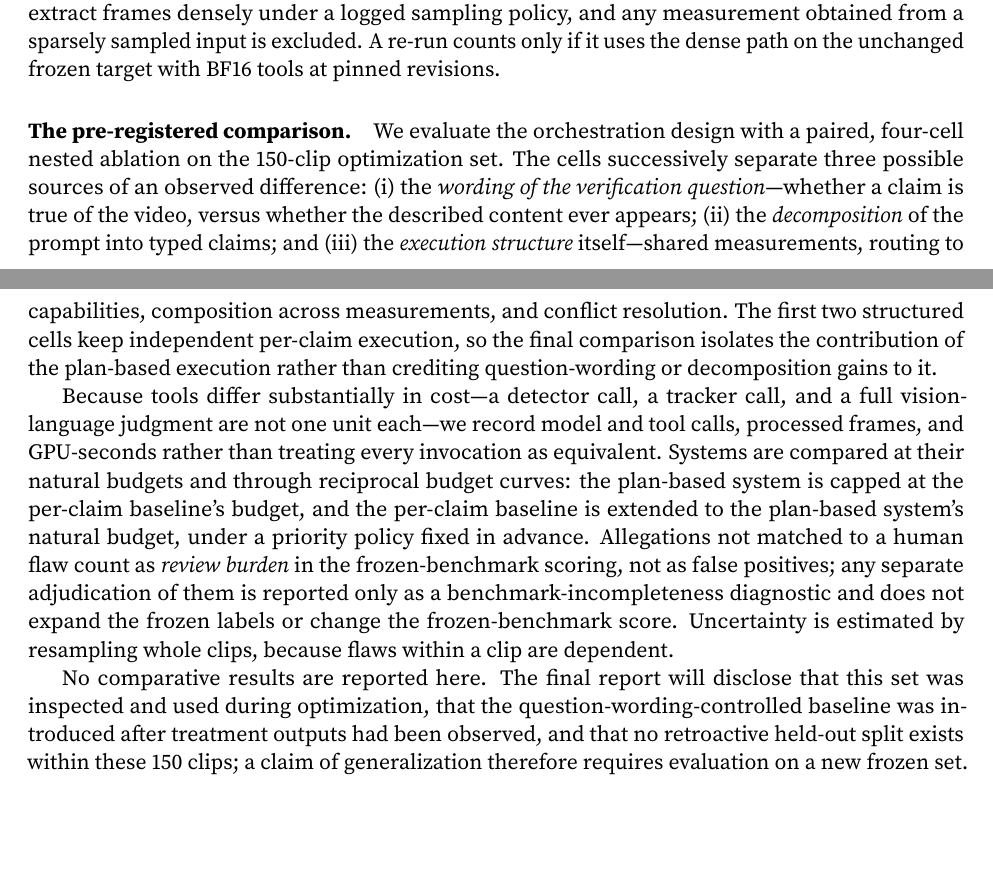
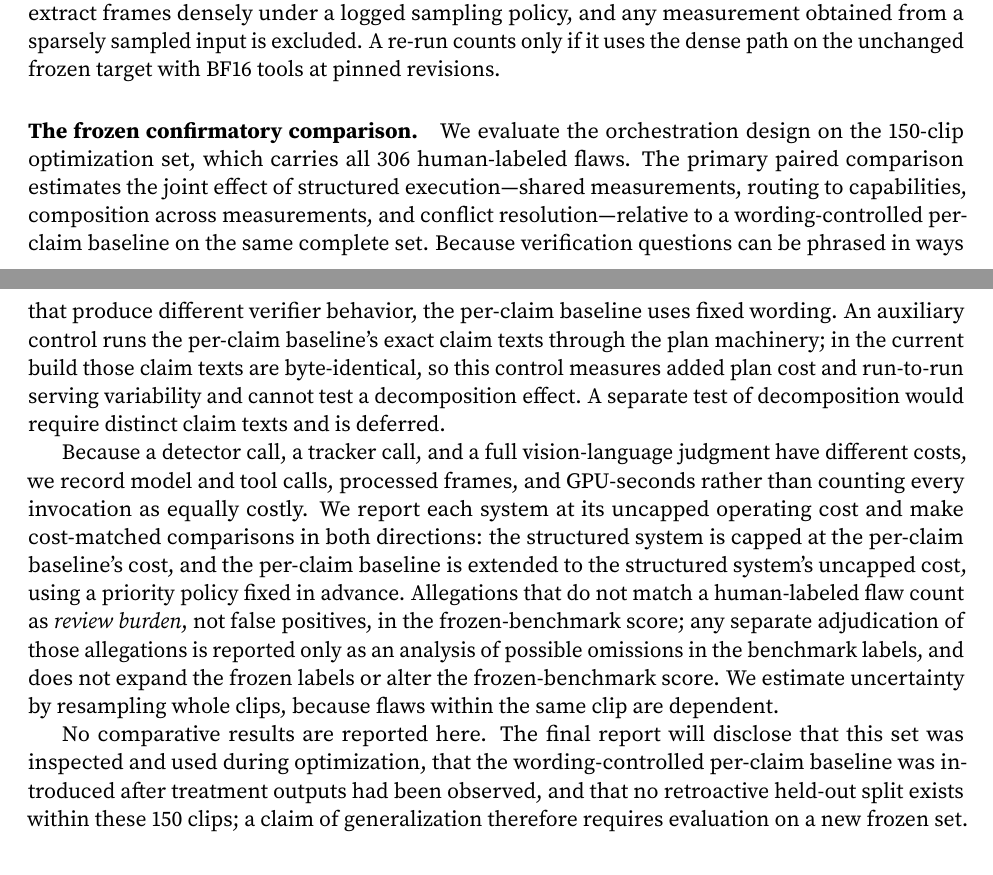
Before and after one commit to WenzhuoXu/diffphy_psc_techreport, a LaTeX paper (main.tex): two parts of pages 9 and 10 of 17, joined at a grey line, cut so that both start at the same text, the shorter picture padded with empty space. Compiled offline with pdfLaTeX.

Commit message:
Loop iter 4: correct evaluation protocol after settled design change — decomposition arm is degenerate (identical claim texts), so describe the primary comparison as structured execution vs wording-controlled per-claim (not a clean factorial); plain-English + honesty fixes from GPT-5.6-sol cross-check
Co-Authored-By: Claude Opus 4.8 <noreply@anthropic.com>

```diff
--- a/main.tex
+++ b/main.tex
@@ -528,33 +528,34 @@ and any measurement obtained from a sparsely sampled input is excluded. A re-run
 counts only if it uses the dense path on the unchanged frozen target with BF16
 tools at pinned revisions.
 
-\paragraph{The pre-registered comparison.} We evaluate the orchestration design
-with a paired, four-cell nested ablation on the 150-clip optimization set. The
-cells successively separate three possible sources of an observed difference:
-(i) the \emph{wording of the verification question}---whether a claim is true of
-the video, versus whether the described content ever appears; (ii) the
-\emph{decomposition} of the prompt into typed claims; and (iii) the \emph{execution
-structure} itself---shared measurements, routing to capabilities, composition
-across measurements, and conflict resolution. The first two structured cells keep
-independent per-claim execution, so the final comparison isolates the contribution
-of the plan-based execution rather than crediting question-wording or decomposition
-gains to it.
+\paragraph{The frozen confirmatory comparison.} We evaluate the orchestration
+design on the 150-clip optimization set, which carries all 306 human-labeled
+flaws. The primary paired comparison estimates the joint effect of structured
+execution---shared measurements, routing to capabilities, composition across
+measurements, and conflict resolution---relative to a wording-controlled per-claim
+baseline on the same complete set. Because verification questions can be phrased in
+ways that produce different verifier behavior, the per-claim baseline uses fixed
+wording. An auxiliary control runs the per-claim baseline's exact claim texts
+through the plan machinery; in the current build those claim texts are
+byte-identical, so this control measures added plan cost and run-to-run serving
+variability and cannot test a decomposition effect. A separate test of
+decomposition would require distinct claim texts and is deferred.
 
-Because tools differ substantially in cost---a detector call, a tracker call, and a
-full vision-language judgment are not one unit each---we record model and tool
-calls, processed frames, and GPU-seconds rather than treating every invocation as
-equivalent. Systems are compared at their natural budgets and through reciprocal
-budget curves: the plan-based system is capped at the per-claim baseline's budget,
-and the per-claim baseline is extended to the plan-based system's natural budget,
-under a priority policy fixed in advance. Allegations not matched to a human flaw
-count as \emph{review burden} in the frozen-benchmark scoring, not as false
-positives; any separate adjudication of them is reported only as a
-benchmark-incompleteness diagnostic and does not expand the frozen labels or change
-the frozen-benchmark score. Uncertainty is estimated by resampling whole clips,
-because flaws within a clip are dependent.
+Because a detector call, a tracker call, and a full vision-language judgment have
+different costs, we record model and tool calls, processed frames, and GPU-seconds
+rather than counting every invocation as equally costly. We report each system at
+its uncapped operating cost and make cost-matched comparisons in both directions:
+the structured system is capped at the per-claim baseline's cost, and the per-claim
+baseline is extended to the structured system's uncapped cost, using a priority
+policy fixed in advance. Allegations that do not match a human-labeled flaw count as
+\emph{review burden}, not false positives, in the frozen-benchmark score; any
+separate adjudication of those allegations is reported only as an analysis of
+possible omissions in the benchmark labels, and does not expand the frozen labels or
+alter the frozen-benchmark score. We estimate uncertainty by resampling whole clips,
+because flaws within the same clip are dependent.
 
 No comparative results are reported here. The final report will disclose that this
-set was inspected and used during optimization, that the question-wording-controlled
+set was inspected and used during optimization, that the wording-controlled per-claim
 baseline was introduced after treatment outputs had been observed, and that no
 retroactive held-out split exists within these 150 clips; a claim of generalization
 therefore requires evaluation on a new frozen set.
```
Also changed, not shown: main.pdf.
